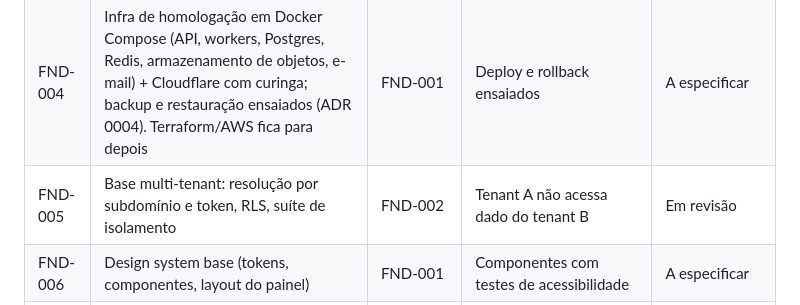
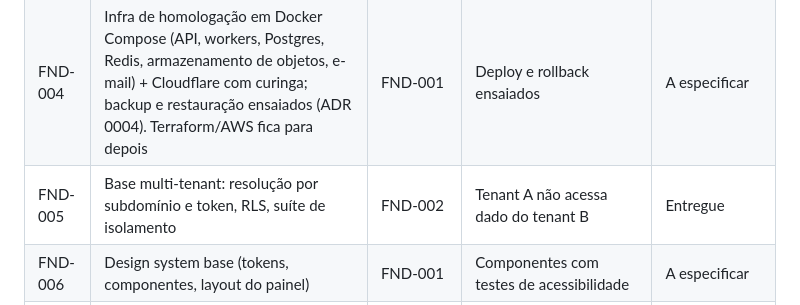
Before and after one commit to gustavog2d/sistema-log, a Markdown page: docs/13-backlog.md, the part around the change. Rendered like a GitHub page.

Commit message:
Marca o FND-005 como entregue
Co-Authored-By: Claude Sonnet 5.5 <noreply@anthropic.com>

```diff
--- a/docs/13-backlog.md
+++ b/docs/13-backlog.md
@@ -10,7 +10,7 @@ Status possíveis: `A especificar` → `Spec em revisão` → `Pronto para dev`
 | FND-002 | Monorepo, `CLAUDE.md`, agentes e skills iniciais | FND-001 | Lint e testes rodando localmente e em container (o CI os executa no FND-003) | Entregue |
 | FND-003 | CI: lint, análise estática, testes, contrato e auditoria de dependências (deploy em homologação virou FND-007) | FND-002 | Pipeline falha com estilo, lint ou contrato quebrado; bloqueio de merge depende da proteção de branch | Entregue |
 | FND-004 | Infra de homologação em Docker Compose (API, workers, Postgres, Redis, armazenamento de objetos, e-mail) + Cloudflare com curinga; backup e restauração ensaiados (ADR 0004). Terraform/AWS fica para depois | FND-001 | Deploy e rollback ensaiados | A especificar |
-| FND-005 | Base multi-tenant: resolução por subdomínio e token, RLS, suíte de isolamento | FND-002 | Tenant A não acessa dado do tenant B | Em revisão |
+| FND-005 | Base multi-tenant: resolução por subdomínio e token, RLS, suíte de isolamento | FND-002 | Tenant A não acessa dado do tenant B | Entregue |
 | FND-006 | Design system base (tokens, componentes, layout do painel) | FND-001 | Componentes com testes de acessibilidade | A especificar |
 | FND-007 | Deploy em homologação com Docker Compose no servidor escolhido (inclui backup/restauração e Cloudflare) | FND-003, FND-004 | Deploy e rollback ensaiados | A especificar (depende do provedor do servidor) |
 | PLT-001 | Login do super admin com 2FA e painel da plataforma | FND-005 | Rota de plataforma inacessível a usuário de tenant | A especificar |
```
